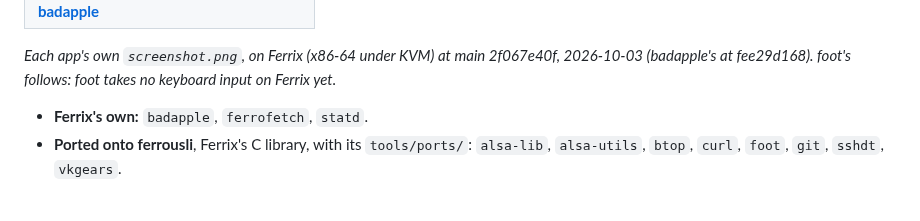
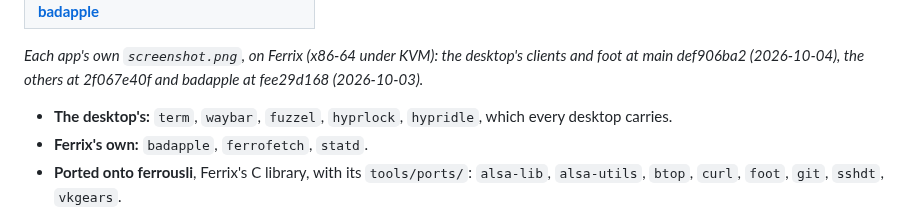
Before and after one commit to ferrix-os/apps, a Markdown page: README.md, the part around one of its changes. GitHub-like rendering.

```diff
--- a/README.md
+++ b/README.md
@@ -28,8 +38,10 @@ what its `app.toml` says; `cargo xtask apps` lists them.
   </tr>
 </table>
 
-*Each app's own `screenshot.png`, on Ferrix (x86-64 under KVM) at main 2f067e40f, 2026-10-03 (badapple's at fee29d168). foot's follows: foot takes no keyboard input on Ferrix yet.*
+*Each app's own `screenshot.png`, on Ferrix (x86-64 under KVM): the desktop's clients and foot at main def906ba2 (2026-10-04), the others at 2f067e40f and badapple at fee29d168 (2026-10-03).*
 
+- **The desktop's:** `term`, `waybar`, `fuzzel`, `hyprlock`, `hypridle`, which
+  every desktop carries.
 - **Ferrix's own:** `badapple`, `ferrofetch`, `statd`.
 - **Ported onto ferrousli**, Ferrix's C library, with its `tools/ports/`:
   `alsa-lib`, `alsa-utils`, `btop`, `curl`, `foot`, `git`, `sshdt`, `vkgears`.
```
Also changed, not shown: other parts of README.md (+10 -0 lines), foot/README.md (added, +7 -0 lines), fuzzel/README.md (added, +7 -0 lines), hypridle/README.md (added, +7 -0 lines), hyprlock/README.md (added, +7 -0 lines), term/README.md (added, +7 -0 lines), waybar/README.md (added, +7 -0 lines), foot/screenshot.png (added), fuzzel/screenshot.png (added), hypridle/screenshot.png (added), hyprlock/screenshot.png (added), term/screenshot.png (added), waybar/screenshot.png (added).
